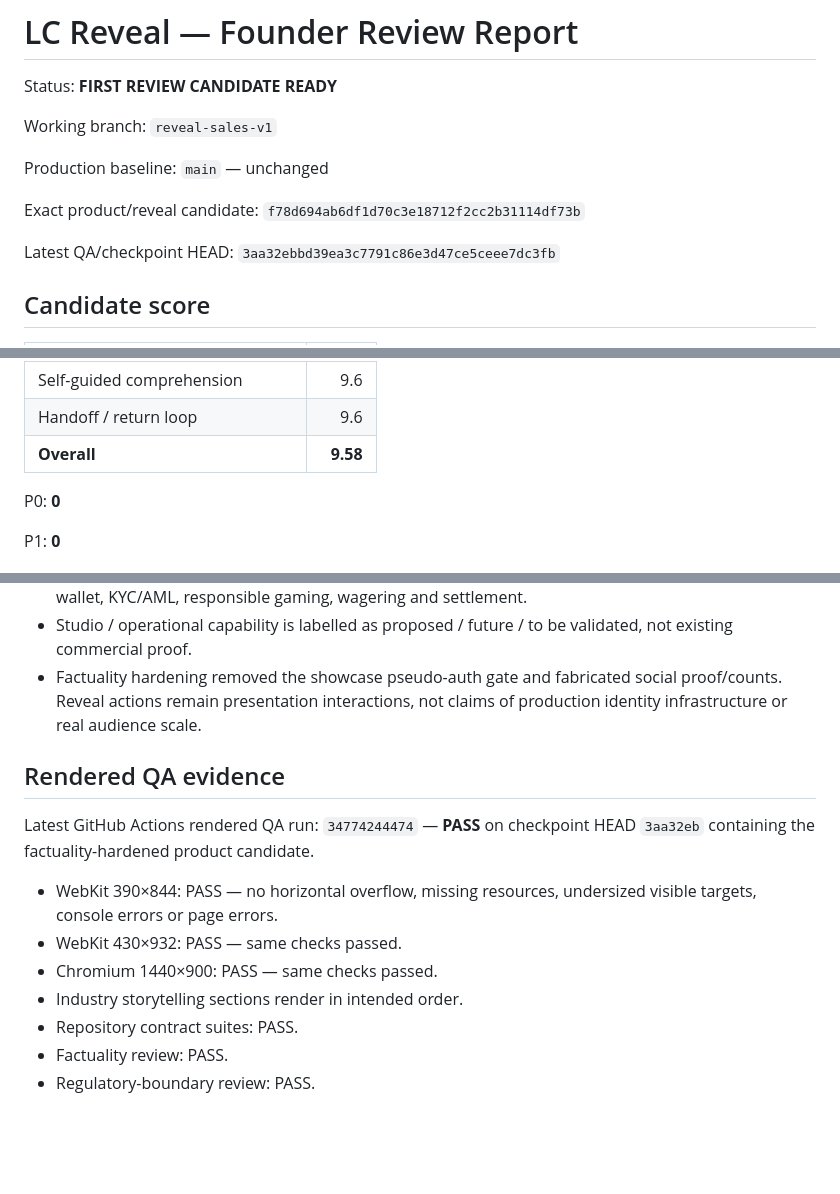
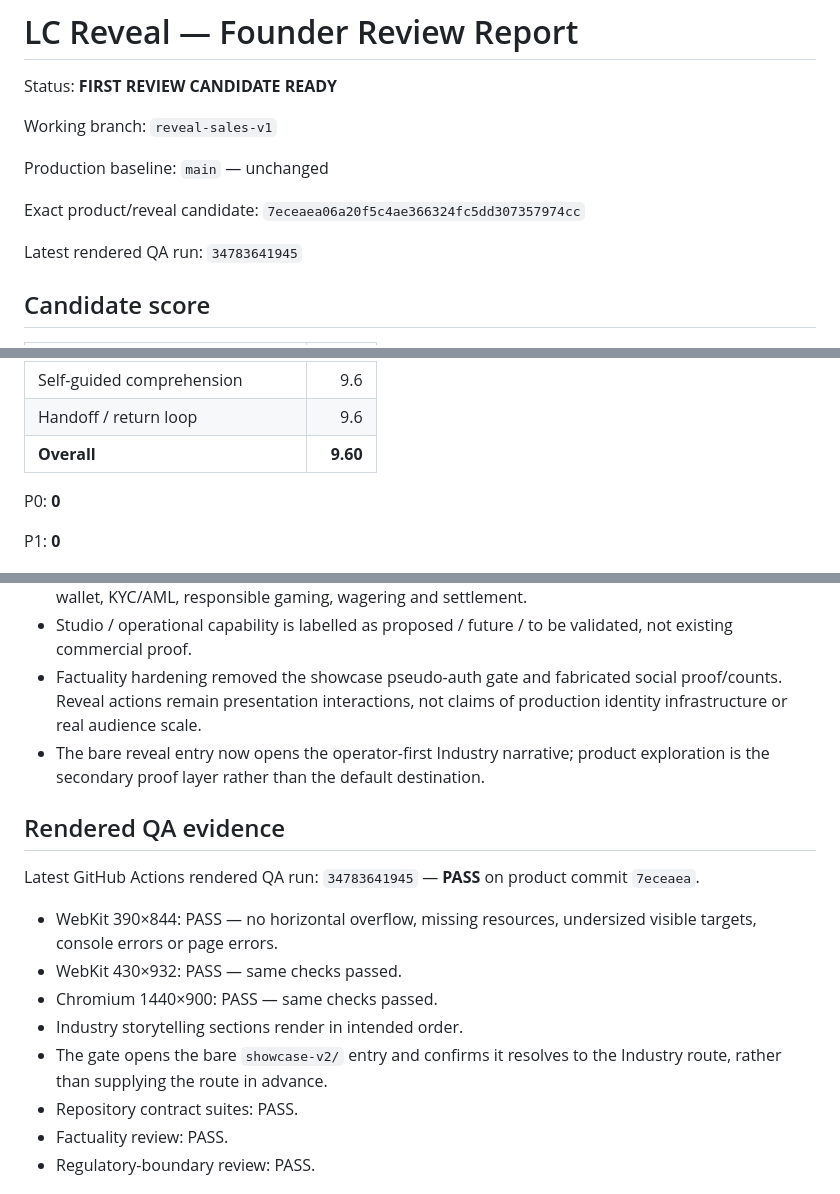
Before and after one commit to minasyannarek13-RBB/lc-app-investor-demo, a Markdown page: FOUNDER_REVIEW_REPORT.md, 3 parts joined by grey strips. Drawn GitHub-style; blank space fills up the shorter version.

```diff
--- a/FOUNDER_REVIEW_REPORT.md
+++ b/FOUNDER_REVIEW_REPORT.md
@@ -6,9 +6,9 @@ Working branch: `reveal-sales-v1`
 
 Production baseline: `main` — unchanged
 
-Exact product/reveal candidate: `f78d694ab6df1d70c3e18712f2cc2b31114df73b`
+Exact product/reveal candidate: `7eceaea06a20f5c4ae366324fc5dd307357974cc`
 
-Latest QA/checkpoint HEAD: `3aa32ebbd39ea3c7791c86e3d47ce5ceee7dc3fb`
+Latest rendered QA run: `34783641945`
 
 ## Candidate score
 
@@ -28,7 +28,7 @@ Latest QA/checkpoint HEAD: `3aa32ebbd39ea3c7791c86e3d47ce5ceee7dc3fb`
 | Mobile quality | 9.3 |
 | Self-guided comprehension | 9.6 |
 | Handoff / return loop | 9.6 |
-| **Overall** | **9.58** |
+| **Overall** | **9.60** |
 
 P0: **0**
 
@@ -46,15 +46,17 @@ P1: **0**
 - Regulated ownership is explicit: operator/provider retains gameplay, streaming/game infrastructure, wallet, KYC/AML, responsible gaming, wagering and settlement.
 - Studio / operational capability is labelled as proposed / future / to be validated, not existing commercial proof.
 - Factuality hardening removed the showcase pseudo-auth gate and fabricated social proof/counts. Reveal actions remain presentation interactions, not claims of production identity infrastructure or real audience scale.
+- The bare reveal entry now opens the operator-first Industry narrative; product exploration is the secondary proof layer rather than the default destination.
 
 ## Rendered QA evidence
 
-Latest GitHub Actions rendered QA run: `34774244474` — **PASS** on checkpoint HEAD `3aa32eb` containing the factuality-hardened product candidate.
+Latest GitHub Actions rendered QA run: `34783641945` — **PASS** on product commit `7eceaea`.
 
 - WebKit 390×844: PASS — no horizontal overflow, missing resources, undersized visible targets, console errors or page errors.
 - WebKit 430×932: PASS — same checks passed.
 - Chromium 1440×900: PASS — same checks passed.
 - Industry storytelling sections render in intended order.
+- The gate opens the bare `showcase-v2/` entry and confirms it resolves to the Industry route, rather than supplying the route in advance.
 - Repository contract suites: PASS.
 - Factuality review: PASS.
 - Regulatory-boundary review: PASS.
```
Also changed, not shown: REVEAL_SALES_PROGRESS.md (+14 -0 lines).
